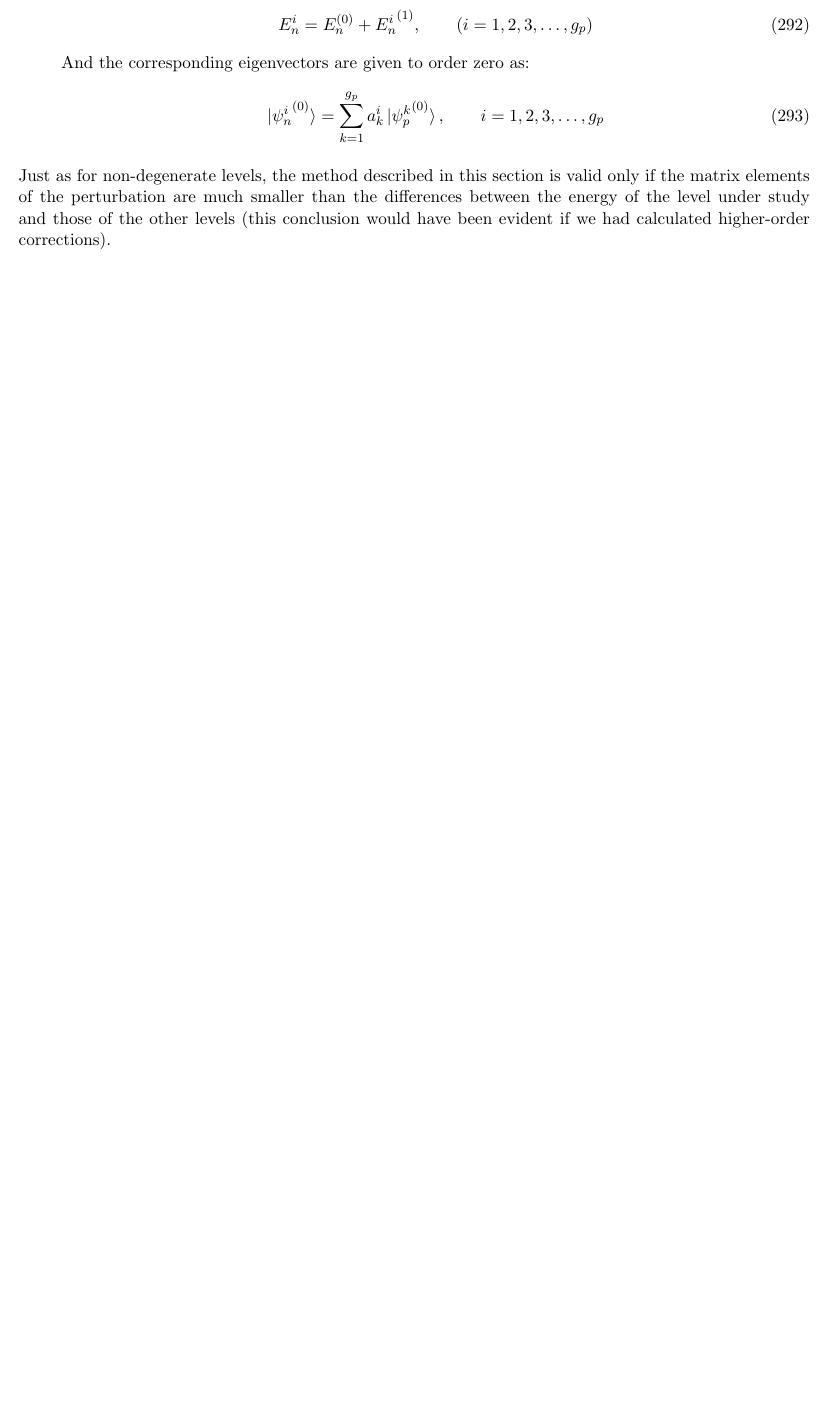
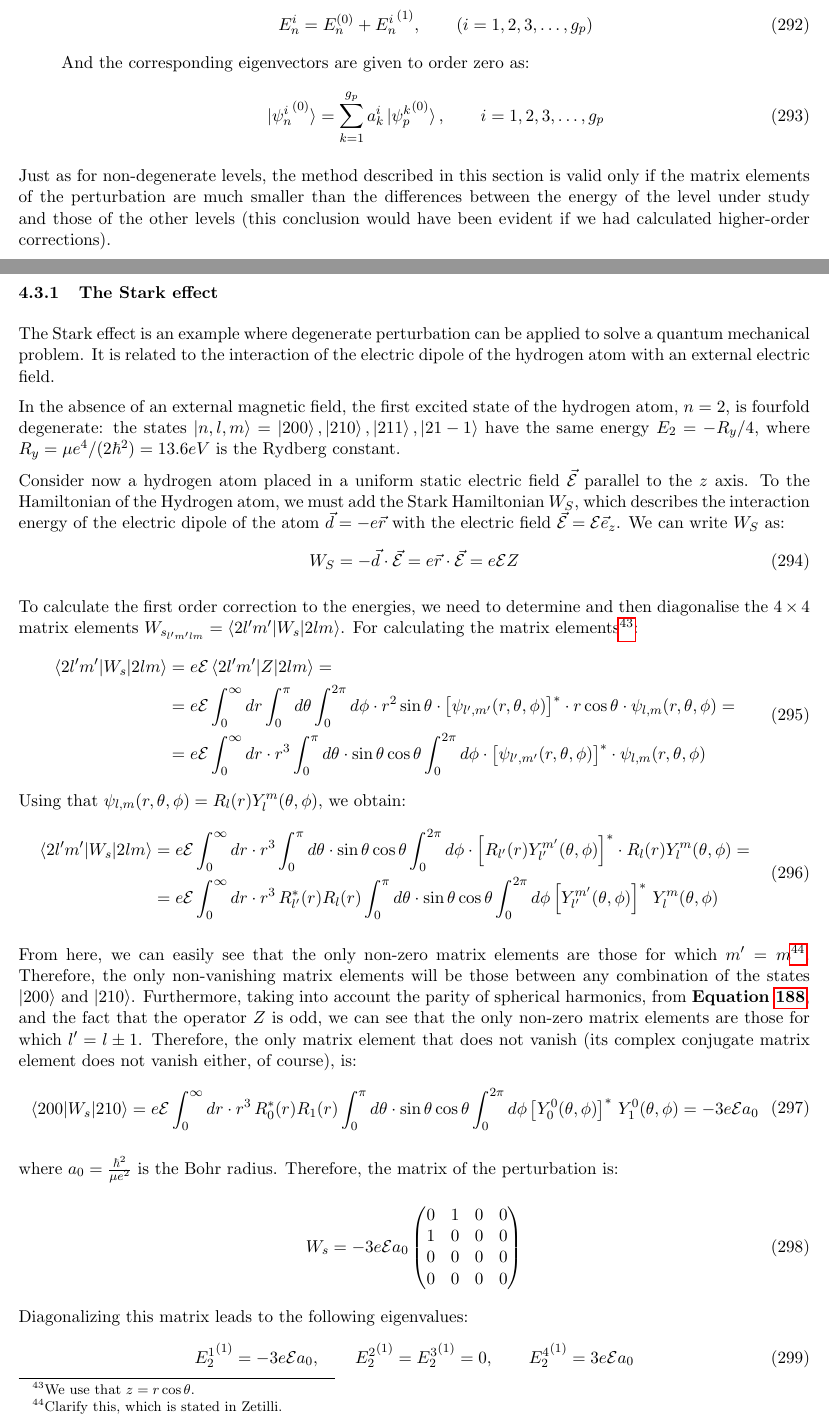
Before and after one commit to bfrangi/advanced-quantum-mechanics-notes, a LaTeX document (main.tex, which reads Theory/4 - Approximation Methods for Stationary States.tex): part of page 49 of 54 before the commit and two parts of pages 49 and 50 of 56 after it, the two joined at a grey line, cut so that both start at the same text, the shorter picture padded with empty space. Compiled offline with pdfLaTeX.

Commit message:
Stark effect

```diff
--- a/Theory/4 - Approximation Methods for Stationary States.tex
+++ b/Theory/4 - Approximation Methods for Stationary States.tex
@@ -312,3 +312,53 @@ In summary, the degenerate perturbation method consists of the following steps:
 \end{enumerate}
 
 Just as for non-degenerate levels, the method described in this section is valid only if the matrix elements of the perturbation are much smaller than the differences between the energy of the level under study and those of the other levels (this conclusion would have been evident if we had calculated higher-order corrections).
+
+\subsubsection{The Stark effect}
+
+The Stark effect is an example where degenerate perturbation can be applied to solve a quantum mechanical problem. It is related to the interaction of the electric dipole of the hydrogen atom with an external electric field.
+
+In the absence of an external magnetic field, the first excited state of the hydrogen atom, $n=2$, is fourfold degenerate: the states $\ket{n,l,m} = \ket{200}, \ket{210}, \ket{211}, \ket{21-1}$ have the same energy $E_2 = -R_y/4$, where $R_y = \mu e^4 / (2\hbar^2) = 13.6 eV$ is the Rydberg constant.
+
+Consider now a hydrogen atom placed in a uniform static electric field $\vec{\mathcal{E}}$ parallel to the $z$ axis. To the Hamiltonian of the Hydrogen atom, we must add the Stark Hamiltonian $W_S$, which describes the interaction energy of the electric dipole of the atom $\vec{d} = -e\vec{r}$ with the electric field $\vec{\mathcal{E}} = \mathcal{E}\vec{e}_z$. We can write $W_S$ as:
+\begin{equation}
+    W_S = -\vec{d}\cdot \vec{\mathcal{E}} = e\vec{r}\cdot \vec{\mathcal{E}} = e\mathcal{E}Z
+\end{equation}
+
+To calculate the first order correction to the energies, we need to determine and then diagonalise the $4\times 4$ matrix elements $W_{s_{l'm'lm}} = \braket{2l'm'|W_s|2lm}$. For calculating the matrix elements\footnote{We use that $z = r\cos\theta$.}:
+\begin{equation}
+    \begin{split}
+        \braket{2l'm'|W_s|2lm} &= e\mathcal{E} \braket{2l'm'|Z|2lm} = \\
+        &= e\mathcal{E} \int_{0}^{\infty}dr\int_{0}^{\pi}d\theta\int_{0}^{2\pi}d\phi \cdot r^2\sin\theta \cdot \left[\psi_{l',m'}(r,\theta,\phi)\right]^*\cdot r\cos\theta \cdot\psi_{l,m}(r,\theta,\phi) = \\
+        &= e\mathcal{E} \int_{0}^{\infty}dr\cdot r^3\int_{0}^{\pi}d\theta\cdot \sin\theta\cos\theta\int_{0}^{2\pi}d\phi \cdot \left[\psi_{l',m'}(r,\theta,\phi)\right]^*\cdot \psi_{l,m}(r,\theta,\phi)
+    \end{split}
+\end{equation}
+Using that $\psi_{l,m}(r,\theta,\phi) = R_l(r)Y_l^m(\theta, \phi)$, we obtain:
+\begin{equation}
+    \begin{split}
+        \braket{2l'm'|W_s|2lm} &= e\mathcal{E} \int_{0}^{\infty}dr\cdot r^3\int_{0}^{\pi}d\theta\cdot \sin\theta\cos\theta\int_{0}^{2\pi}d\phi \cdot \left[R_{l'}(r)Y_{l'}^{m'}(\theta, \phi)\right]^*\cdot R_l(r)Y_l^m(\theta, \phi) = \\
+        &= e\mathcal{E} \int_{0}^{\infty}dr\cdot r^3\, R_{l'}^*(r)R_l(r)\int_{0}^{\pi}d\theta\cdot \sin\theta\cos\theta\int_{0}^{2\pi}d\phi \left[Y_{l'}^{m'}(\theta, \phi)\right]^*\, Y_l^m(\theta, \phi) \\
+    \end{split}
+\end{equation}
+
+From here, we can easily see that the only non-zero matrix elements are those for which $m' = m$\footnote{Clarify this, which is stated in Zetilli.}. Therefore, the only non-vanishing matrix elements will be those between any combination of the states $\ket{200}$ and $\ket{210}$. Furthermore, taking into account the parity of spherical harmonics, from \textbf{Equation \ref{parity_spherical_harmonics}}, and the fact that the operator $Z$ is odd, we can see that the only non-zero matrix elements are those for which $l' = l\pm 1$. Therefore, the only matrix element that does not vanish (its complex conjugate matrix element does not vanish either, of course), is:
+\begin{equation}
+    \begin{split}
+        \braket{200|W_s|210} &= e\mathcal{E} \int_{0}^{\infty}dr\cdot r^3\, R_0^*(r)R_1(r)\int_{0}^{\pi}d\theta\cdot \sin\theta\cos\theta\int_{0}^{2\pi}d\phi \left[Y_0^0(\theta, \phi)\right]^*\, Y_1^0(\theta, \phi) = -3e\mathcal{E}a_0\\
+    \end{split}
+\end{equation}
+
+where $a_0 = \frac{\hbar^2}{\mu e^2}$ is the Bohr radius. Therefore, the matrix of the perturbation is:
+
+\begin{equation}
+    W_s = -3e\mathcal{E}a_0\begin{pmatrix}
+        0 & 1 & 0 & 0 \\
+        1 & 0 & 0 & 0 \\
+        0 & 0 & 0 & 0 \\
+        0 & 0 & 0 & 0 \\
+    \end{pmatrix}
+\end{equation}
+
+Diagonalizing this matrix leads to the following eigenvalues:
+\begin{equation}
+    {E_2^1}^{(1)} = -3e\mathcal{E}a_0,\qquad {E_2^2}^{(1)} = {E_2^3}^{(1)} = 0, \qquad {E_2^4}^{(1)} = 3e\mathcal{E}a_0
+\end{equation}
@@ -314,0 +372,3 @@ Just as for non-degenerate levels, the method described in this section is valid
+\end{equation}
+
+As we can see, this perturbation has only partially removed the degeneracy of the $n= 2$ level; the states $\ket{211}$ and $\ket{21-1}$ still have the same energy.
```
Also changed, not shown: Theory/3 - Angular Momentum.tex (+1 -1 lines), main.pdf, Theory/4 - Approximation Methods for Stationary States.tex (11 more changed lines).
